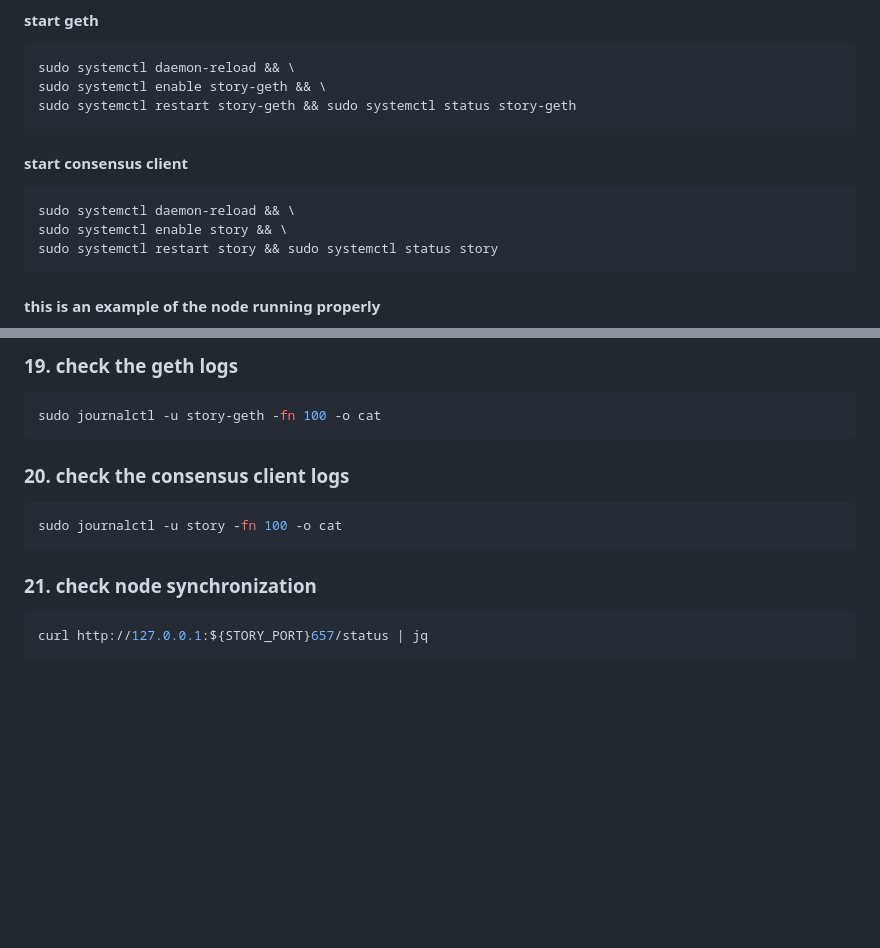
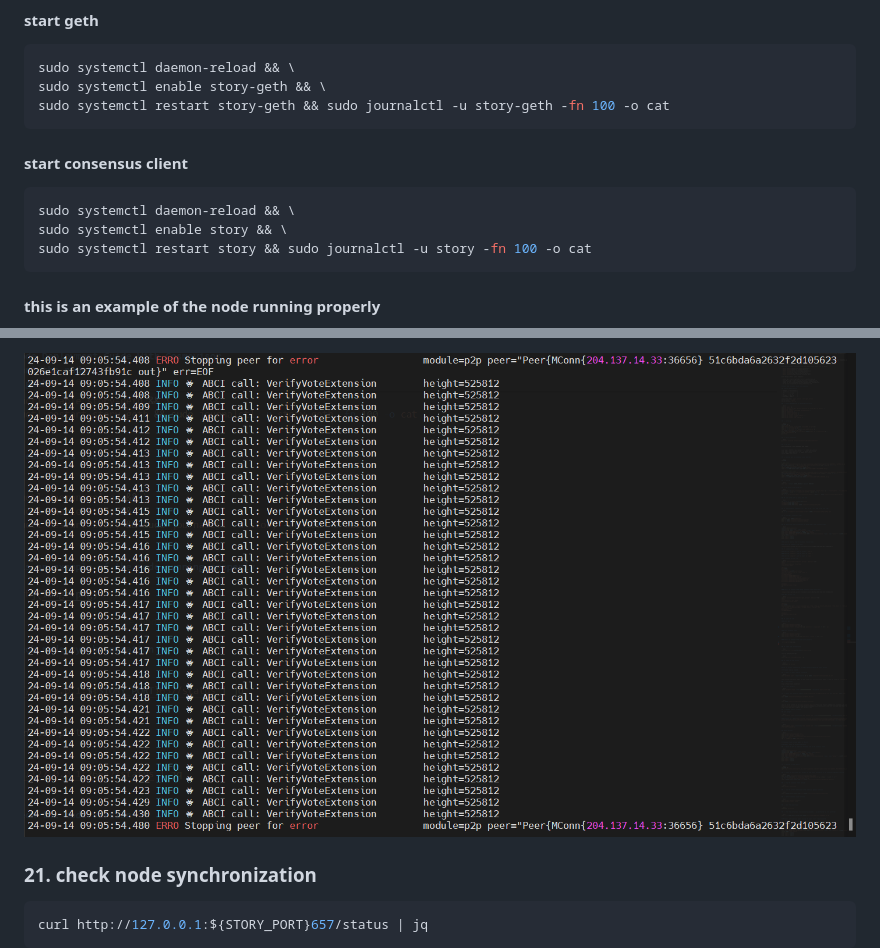
Before and after one commit to hubofvalley/Testnet-Guides, a Markdown page: Story Protocol/README.md, 2 parts joined by grey strips. GitHub-like rendering; pictures changed too: Story Protocol/image-1.png (added); blank space fills up the shorter version.

````diff
--- a/Story Protocol/README.md
+++ b/Story Protocol/README.md
@@ -286,7 +286,7 @@ EOF
 ```bash
 sudo systemctl daemon-reload && \
 sudo systemctl enable story-geth && \
-sudo systemctl restart story-geth && sudo systemctl status story-geth
+sudo systemctl restart story-geth && sudo journalctl -u story-geth -fn 100 -o cat
 ```
 
 #### start consensus client
@@ -294,7 +294,7 @@ sudo systemctl restart story-geth && sudo systemctl status story-geth
 ```bash
 sudo systemctl daemon-reload && \
 sudo systemctl enable story && \
-sudo systemctl restart story && sudo systemctl status story
+sudo systemctl restart story && sudo journalctl -u story -fn 100 -o cat
 ```
 
 #### this is an example of the node running properly
@@ -303,15 +303,5 @@ sudo systemctl restart story && sudo systemctl status story
 
-### 19. check the geth logs
-
-```bash
-sudo journalctl -u story-geth -fn 100 -o cat
-```
-
-### 20. check the consensus client logs
-
-```bash
-sudo journalctl -u story -fn 100 -o cat
-```
+![story logs](image-1.png)
 
 ### 21. check node synchronization
 
````
Also changed, not shown: other parts of Story Protocol/README.md (+1 -1 lines), Story Protocol/image.png (added).
